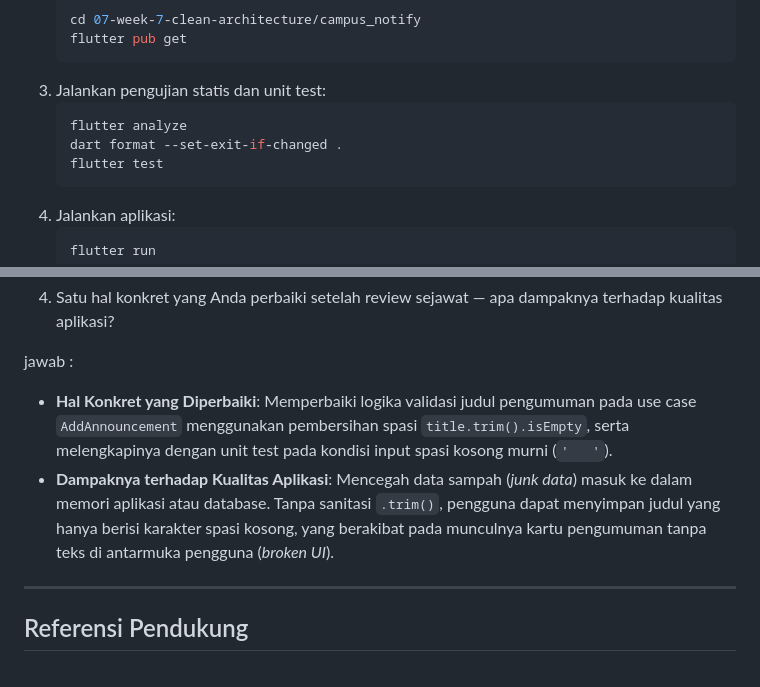
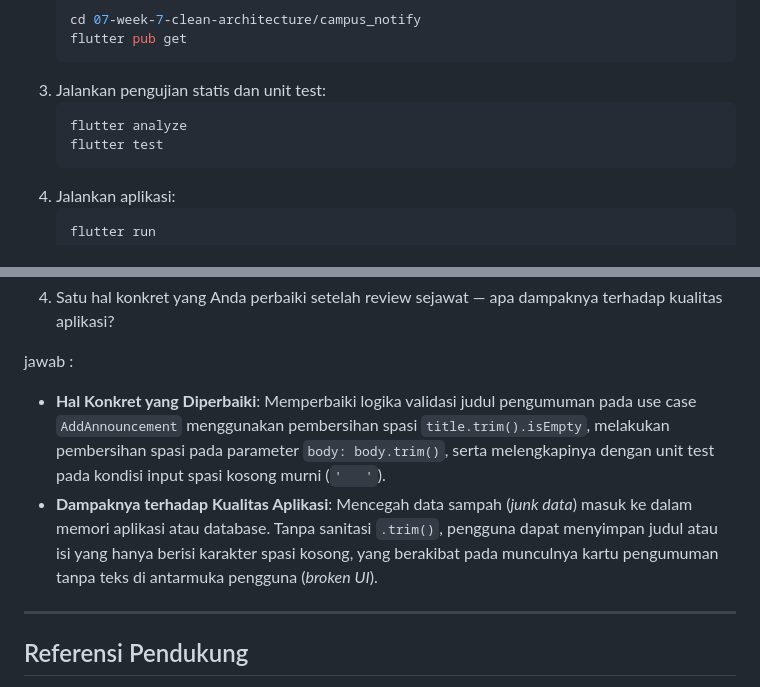
Before and after one commit to AnkaRezaa/254107023002-mobile-course, a Markdown page: 08-week-8-mid-project-review/README.md, 2 parts joined by grey strips. Rendered like a GitHub page.

````diff
--- a/08-week-8-mid-project-review/README.md
+++ b/08-week-8-mid-project-review/README.md
@@ -324,7 +343,6 @@ Setiap perubahan kode yang memengaruhi perilaku sistem diwajibkan menyertakan bu
 3. Jalankan pengujian statis dan unit test:
    ```bash
    flutter analyze
-   dart format --set-exit-if-changed .
    flutter test
    ```
 4. Jalankan aplikasi:
@@ -364,8 +382,8 @@ jawab :
 4. Satu hal konkret yang Anda perbaiki setelah review sejawat — apa dampaknya terhadap kualitas aplikasi?
 
 jawab :
-- **Hal Konkret yang Diperbaiki**: Memperbaiki logika validasi judul pengumuman pada use case `AddAnnouncement` menggunakan pembersihan spasi `title.trim().isEmpty`, serta melengkapinya dengan unit test pada kondisi input spasi kosong murni (`'   '`).
-- **Dampaknya terhadap Kualitas Aplikasi**: Mencegah data sampah (*junk data*) masuk ke dalam memori aplikasi atau database. Tanpa sanitasi `.trim()`, pengguna dapat menyimpan judul yang hanya berisi karakter spasi kosong, yang berakibat pada munculnya kartu pengumuman tanpa teks di antarmuka pengguna (*broken UI*).
+- **Hal Konkret yang Diperbaiki**: Memperbaiki logika validasi judul pengumuman pada use case `AddAnnouncement` menggunakan pembersihan spasi `title.trim().isEmpty`, melakukan pembersihan spasi pada parameter `body: body.trim()`, serta melengkapinya dengan unit test pada kondisi input spasi kosong murni (`'   '`).
+- **Dampaknya terhadap Kualitas Aplikasi**: Mencegah data sampah (*junk data*) masuk ke dalam memori aplikasi atau database. Tanpa sanitasi `.trim()`, pengguna dapat menyimpan judul atau isi yang hanya berisi karakter spasi kosong, yang berakibat pada munculnya kartu pengumuman tanpa teks di antarmuka pengguna (*broken UI*).
 
 ---
 
````
Also changed, not shown: other parts of 08-week-8-mid-project-review/README.md (+26 -7 lines), 08-week-8-mid-project-review/screenshots/aplikasi_berjalan.png (added), 1 other file.
